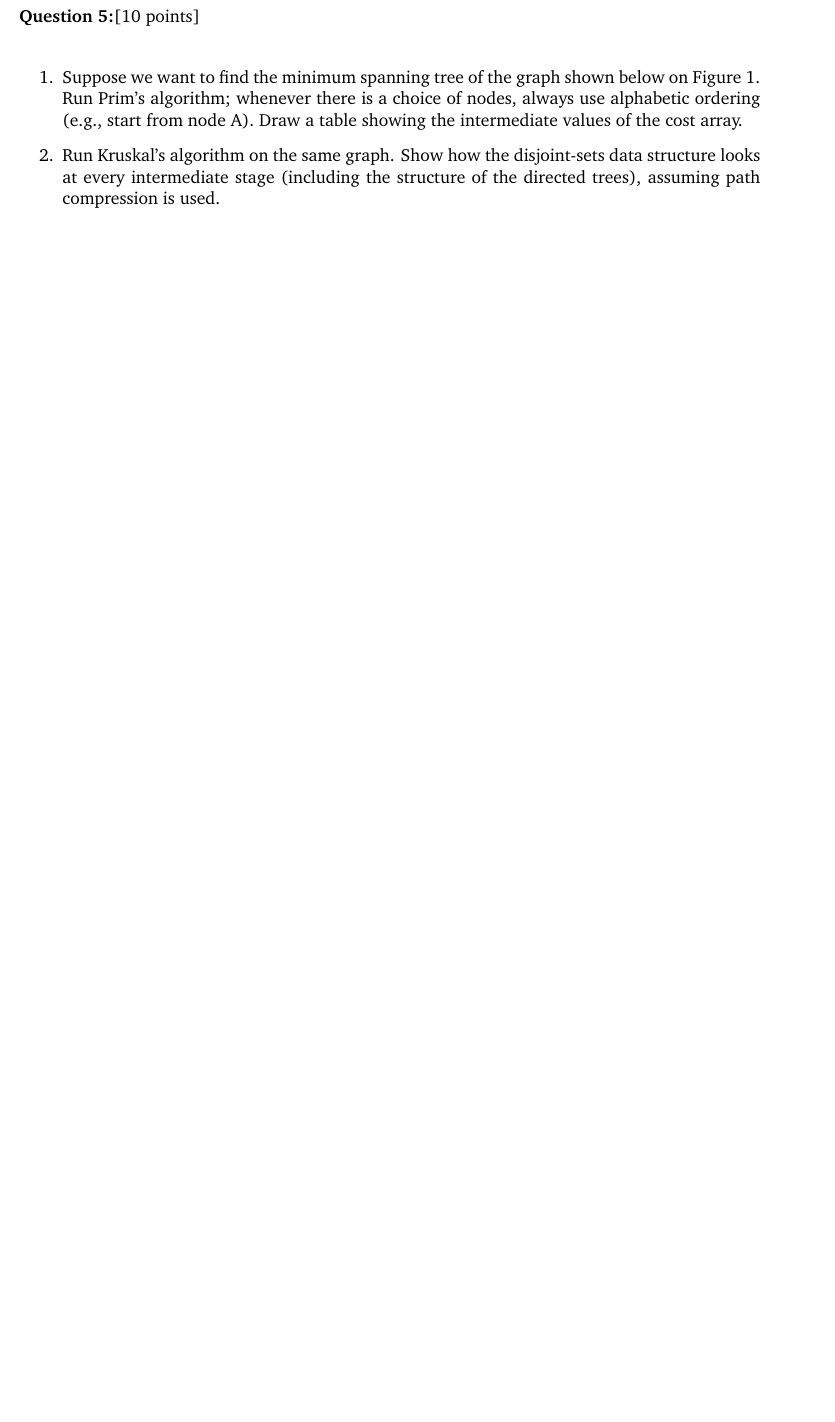
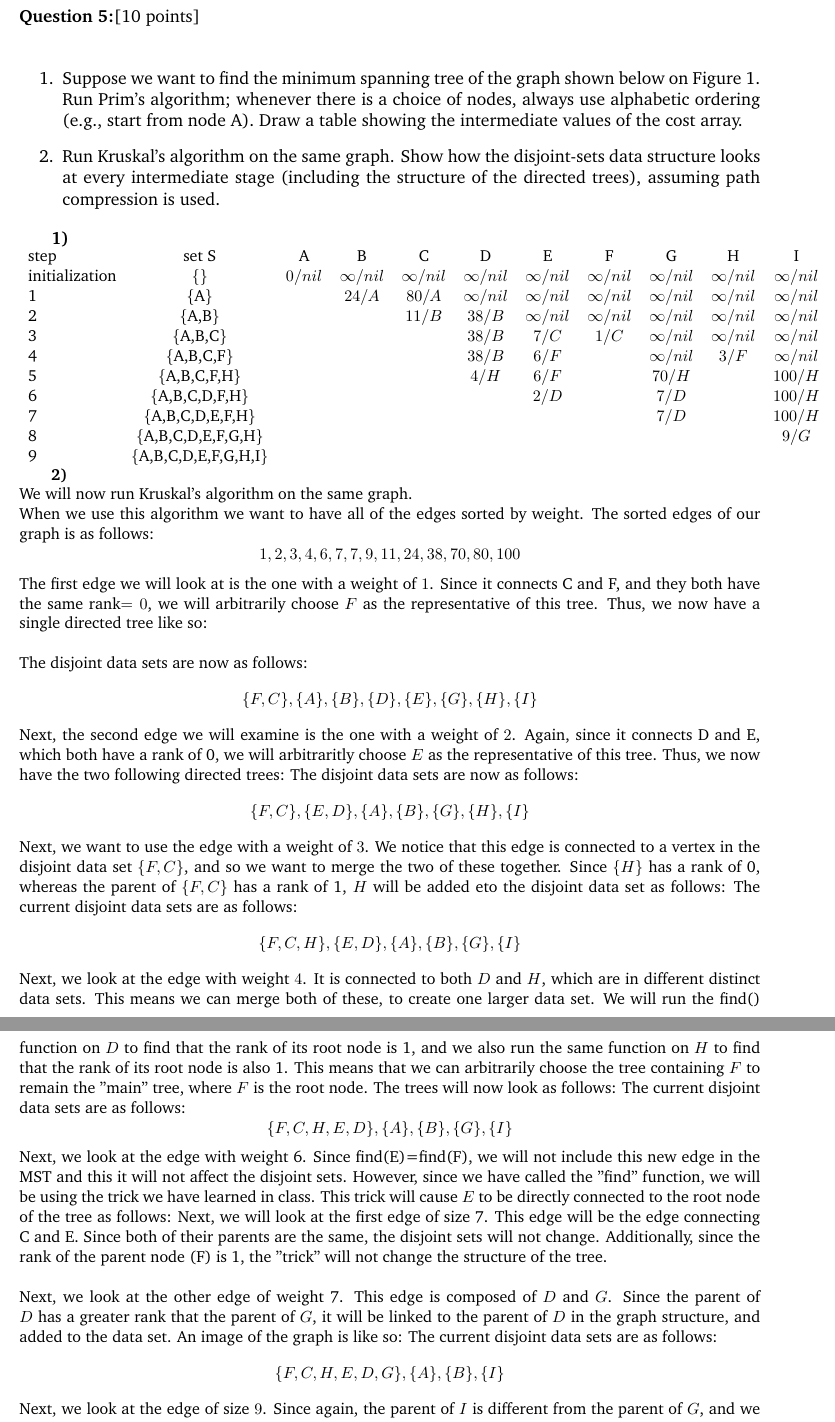
Before and after one commit to Xeeto/COMP3804, a LaTeX document (A2/Ass2.tex): part of page 9 of 9 before the commit and two parts of pages 9 and 10 of 11 after it, the two joined at a grey line, cut so that both start at the same text, the shorter picture padded with empty space. Compiled offline with pdfLaTeX.

Commit message:
finished q5 no images

```diff
--- a/A2/Ass2.tex
+++ b/A2/Ass2.tex
@@ -268,4 +268,49 @@ Finally, if we were to have the permutation "7431563", we can see that we have \
  	\item Run Kruskal's algorithm on the same graph. Show how the disjoint-sets data structure looks at every intermediate stage (including the structure of the directed trees), assuming path compression is used.
  \end{enumerate}
 
+\textbf{1)}\\
+  \small\begin{tabular}{l@{\hspace{10pt}} *{11}{c}}
+    step & set S & A & B & C & D & E & F & G & H & I\\
+    initialization & \{\} & $0/nil$ & $\infty/nil$ & $\infty/nil$ & $\infty/nil$ & $\infty/nil$ & $\infty/nil$& $\infty/nil$& $\infty/nil$& $\infty/nil$\\
+    1 & \{A\} &  & $24/A$ & $80/A$ & $\infty/nil$ & $\infty/nil$ & $\infty/nil$& $\infty/nil$& $\infty/nil$& $\infty/nil$\\
+    2 & \{A,B\} &  &  & $11/B$ & $38/B$ & $\infty/nil$ & $\infty/nil$ & $\infty/nil$& $\infty/nil$& $\infty/nil$\\
+    3 & \{A,B,C\} &  &  &  & $38/B$ & $7/C$ & $1/C$ & $\infty/nil$ & $\infty/nil$& $\infty/nil$\\
+    4 & \{A,B,C,F\} &  &  &  & $38/B$ & $6/F$ & & $\infty/nil$& $3/F$ & $\infty/nil$\\
+    5 & \{A,B,C,F,H\} &  &  &  & $4/H$ & $6/F$ & & $70/H$& & $100/H$\\
+    6 & \{A,B,C,D,F,H\} &  &  &  &  & $2/D$ & & $7/D$& & $100/H$\\
+    7 & \{A,B,C,D,E,F,H\} &  &  &  &  &  & & $7/D$& & $100/H$\\
+    8 & \{A,B,C,D,E,F,G,H\} &  &  &  &  &  & & & & $9/G$\\
+    9 & \{A,B,C,D,E,F,G,H,I\} &  &  &  &  &  & & & &
+  \end{tabular}
 
+\textbf{2)}\\
+We will now run Kruskal's algorithm on the same graph.\\
+When we use this algorithm we want to have all of the edges sorted by weight. The sorted edges of our graph is as follows:
+$$1, 2, 3, 4, 6, 7, 7, 9, 11, 24, 38, 70, 80, 100$$
+The first edge we will look at is the one with a weight of $1$. Since it connects C and F, and they both have the same rank$=0$, we will arbitrarily choose $F$ as the representative of this tree. Thus, we now have a single directed tree like so:\\\\
+%image here
+The disjoint data sets are now as follows:
+$$\{F,C\},\{A\},\{B\},\{D\},\{E\},\{G\},\{H\},\{I\}$$
+Next, the second edge we will examine is the one with a weight of $2$. Again, since it connects D and E, which both have a rank of 0, we will arbitraritly choose $E$ as the representative of this tree. Thus, we now have the two following directed trees:
+%image here
+The disjoint data sets are now as follows:
+$$\{F,C\},\{E,D\},\{A\},\{B\},\{G\},\{H\},\{I\}$$
+Next, we want to use the edge with a weight of $3$. We notice that this edge is connected to a vertex in the disjoint data set $\{F,C\}$, and so we want to merge the two of these together. Since $\{H\}$ has a rank of 0, whereas the parent of $\{F,C\}$ has a rank of 1, $H$ will be added eto the disjoint data set as follows:
+%image here
+The current disjoint data sets are as follows:
+$$\{F,C,H\},\{E,D\},\{A\},\{B\},\{G\},\{I\}$$
+Next, we look at the edge with weight $4$. It is connected to both $D$ and $H$, which are in different distinct data sets. This means we can merge both of these, to create one larger data set. We will run the find() function on $D$ to find that the rank of its root node is 1, and we also run the same function on $H$ to find that the rank of its root node is also 1. This means that we can arbitrarily choose the tree containing $F$ to remain the "main" tree, where $F$ is the root node. The trees will now look as follows:
+%image here
+The current disjoint data sets are as follows:
+$$\{F,C,H,E,D\},\{A\},\{B\},\{G\},\{I\}$$
+Next, we look at the edge with weight 6. Since find(E)=find(F), we will not include this new edge in the MST and this it will not affect the disjoint sets. However, since we have called the "find" function, we will be using the trick we have learned in class. This trick will cause $E$ to be directly connected to the root node of the tree as follows:
+%image here
+Next, we will look at the first edge of size 7. This edge will be the edge connecting C and E. Since both of their parents are the same, the disjoint sets will not change. Additionally, since the rank of the parent node (F) is 1, the "trick" will not change the structure of the tree.\\\\
+Next, we look at the other edge of weight 7. This edge is composed of $D$ and $G$. Since the parent of $D$ has a greater rank that the parent of $G$, it will be linked to the parent of $D$ in the graph structure, and added to the data set. An image of the graph is like so:
+% add image
+The current disjoint data sets are as follows:
+$$\{F,C,H,E,D,G\},\{A\},\{B\},\{I\}$$
+Next, we look at the edge of size $9$. Since again, the parent of $I$ is different from the parent of $G$, and we can see that the rank of the parent of $G$ is greater than the rank of the parent of $I$, we can add $I$ directly to the root node of $G$. The current graph will be as follows:
+%add image here
+The current disjoint data sets are as follows:
+$$\{F,C,H,E,D,G,I\},\{A\},\{B\}$$
```
Also changed, not shown: A2/Ass2.tex (11 more changed lines).
